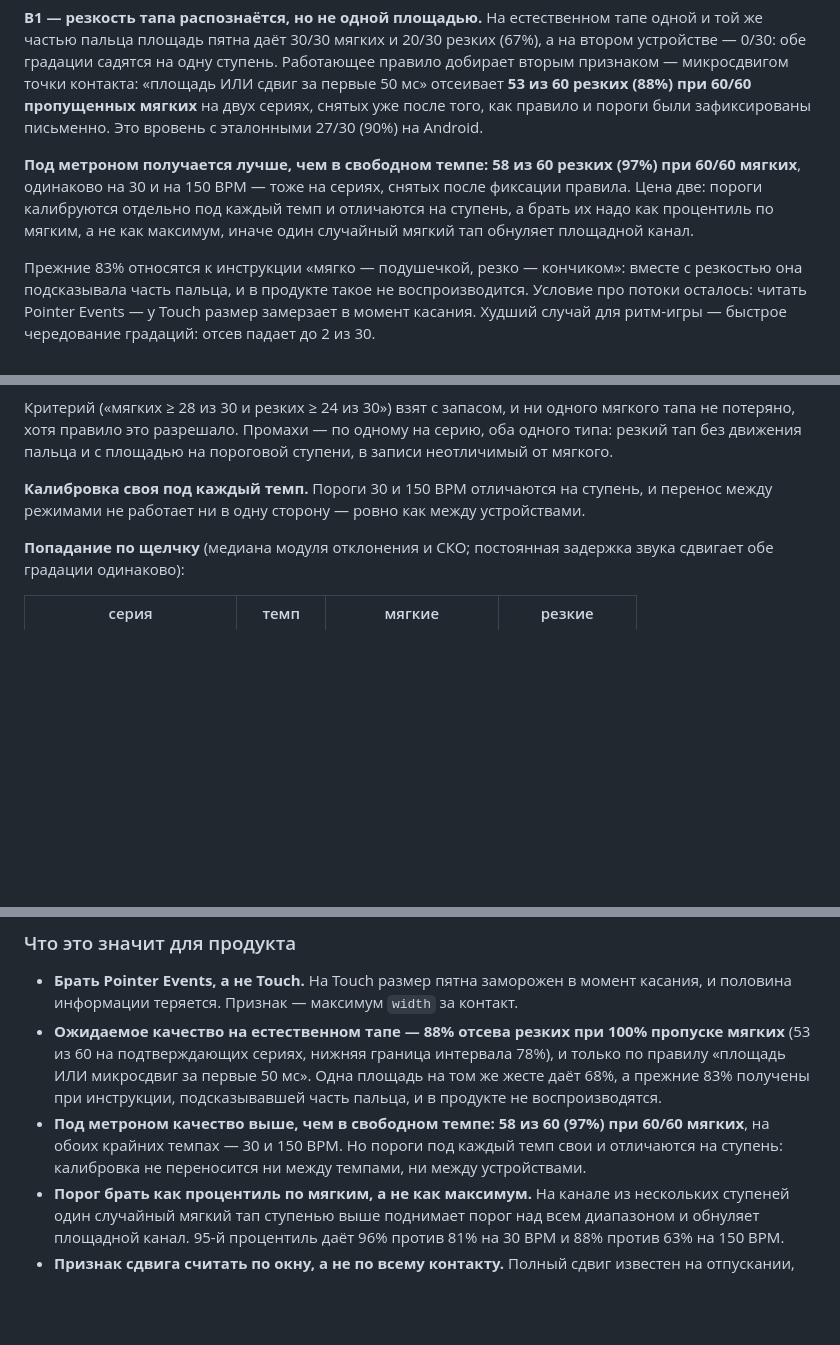
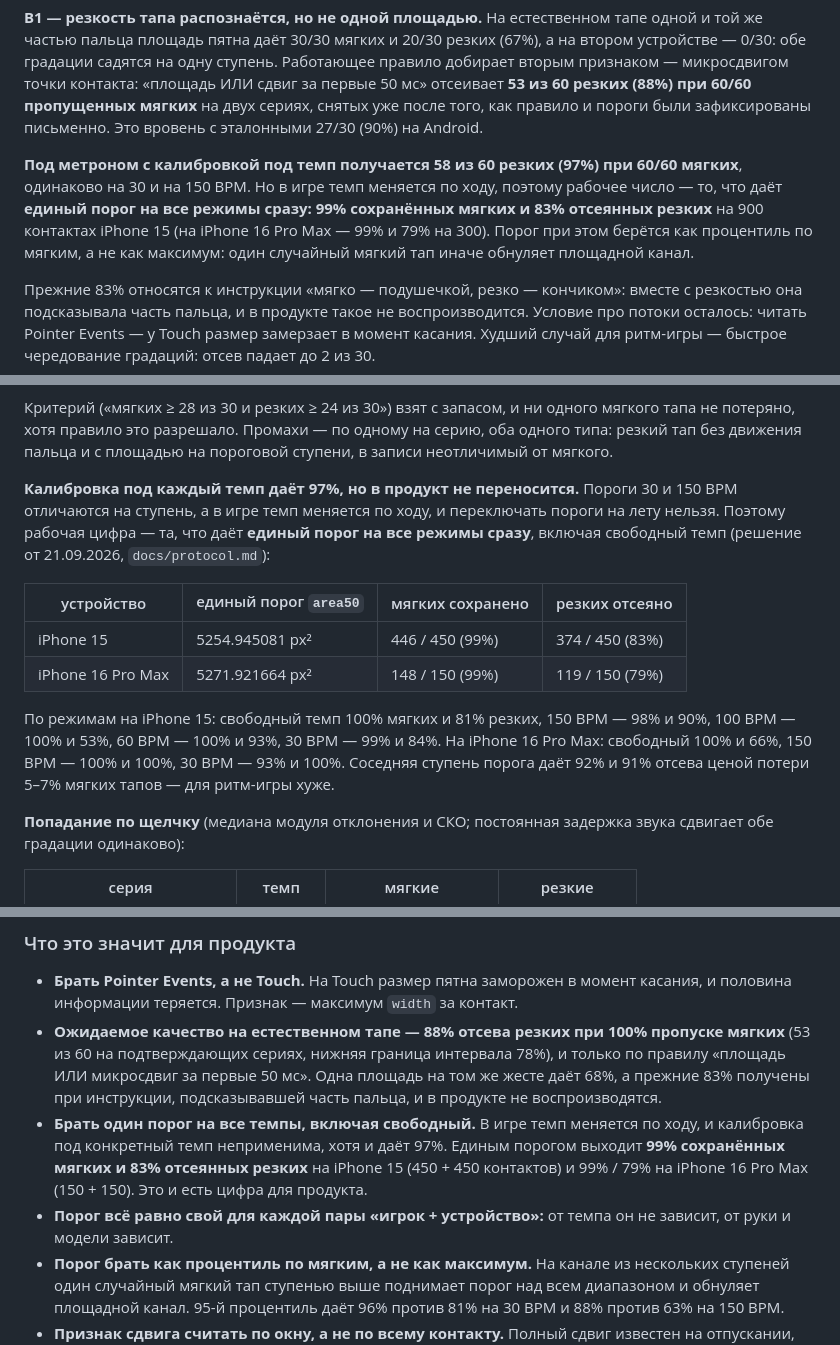
Before and after one commit to vic-hard/safari-touch-experiment, a Markdown page: docs/findings.md, 3 parts joined by grey strips. Drawn GitHub-style; blank space fills up the shorter version.

```diff
--- a/docs/findings.md
+++ b/docs/findings.md
@@ -43,10 +43,11 @@ iPhone 15 тем же участником (в метаданных новых
 (88%) при 60/60 пропущенных мягких** на двух сериях, снятых уже после того, как правило и пороги
 были зафиксированы письменно. Это вровень с эталонными 27/30 (90%) на Android.
 
-**Под метроном получается лучше, чем в свободном темпе: 58 из 60 резких (97%) при 60/60
-мягких**, одинаково на 30 и на 150 BPM — тоже на сериях, снятых после фиксации правила. Цена
-две: пороги калибруются отдельно под каждый темп и отличаются на ступень, а брать их надо как
-процентиль по мягким, а не как максимум, иначе один случайный мягкий тап обнуляет площадной
+**Под метроном с калибровкой под темп получается 58 из 60 резких (97%) при 60/60 мягких**,
+одинаково на 30 и на 150 BPM. Но в игре темп меняется по ходу, поэтому рабочее число — то, что
+даёт **единый порог на все режимы сразу: 99% сохранённых мягких и 83% отсеянных резких** на
+900 контактах iPhone 15 (на iPhone 16 Pro Max — 99% и 79% на 300). Порог при этом берётся как
+процентиль по мягким, а не как максимум: один случайный мягкий тап иначе обнуляет площадной
 канал.
 
 Прежние 83% относятся к инструкции «мягко — подушечкой, резко — кончиком»: вместе с резкостью она
@@ -316,8 +317,20 @@ s15) остались на нижней ступени площади и не д
 потеряно, хотя правило это разрешало. Промахи — по одному на серию, оба одного типа: резкий тап
 без движения пальца и с площадью на пороговой ступени, в записи неотличимый от мягкого.
 
-**Калибровка своя под каждый темп.** Пороги 30 и 150 BPM отличаются на ступень, и перенос между
-режимами не работает ни в одну сторону — ровно как между устройствами.
+**Калибровка под каждый темп даёт 97%, но в продукт не переносится.** Пороги 30 и 150 BPM
+отличаются на ступень, а в игре темп меняется по ходу, и переключать пороги на лету нельзя.
+Поэтому рабочая цифра — та, что даёт **единый порог на все режимы сразу**, включая свободный
+темп (решение от 21.09.2026, `docs/protocol.md`):
+
+| устройство | единый порог `area50` | мягких сохранено | резких отсеяно |
+|---|---|---|---|
+| iPhone 15 | 5254.945081 px² | 446 / 450 (99%) | 374 / 450 (83%) |
+| iPhone 16 Pro Max | 5271.921664 px² | 148 / 150 (99%) | 119 / 150 (79%) |
+
+По режимам на iPhone 15: свободный темп 100% мягких и 81% резких, 150 BPM — 98% и 90%,
+100 BPM — 100% и 53%, 60 BPM — 100% и 93%, 30 BPM — 99% и 84%. На iPhone 16 Pro Max: свободный
+100% и 66%, 150 BPM — 100% и 100%, 30 BPM — 93% и 100%. Соседняя ступень порога даёт 92% и 91%
+отсева ценой потери 5–7% мягких тапов — для ритм-игры хуже.
 
 **Попадание по щелчку** (медиана модуля отклонения и СКО; постоянная задержка звука сдвигает обе
 градации одинаково):
@@ -394,9 +407,12 @@ s15) остались на нижней ступени площади и не д
   (53 из 60 на подтверждающих сериях, нижняя граница интервала 78%), и только по правилу
   «площадь ИЛИ микросдвиг за первые 50 мс». Одна площадь на том же жесте даёт 68%, а прежние 83%
   получены при инструкции, подсказывавшей часть пальца, и в продукте не воспроизводятся.
-- **Под метроном качество выше, чем в свободном темпе: 58 из 60 (97%) при 60/60 мягких**, на
-  обоих крайних темпах — 30 и 150 BPM. Но пороги под каждый темп свои и отличаются на ступень:
-  калибровка не переносится ни между темпами, ни между устройствами.
+- **Брать один порог на все темпы, включая свободный.** В игре темп меняется по ходу, и
+  калибровка под конкретный темп неприменима, хотя и даёт 97%. Единым порогом выходит **99%
+  сохранённых мягких и 83% отсеянных резких** на iPhone 15 (450 + 450 контактов) и 99% / 79% на
+  iPhone 16 Pro Max (150 + 150). Это и есть цифра для продукта.
+- **Порог всё равно свой для каждой пары «игрок + устройство»:** от темпа он не зависит, от руки
+  и модели зависит.
 - **Порог брать как процентиль по мягким, а не как максимум.** На канале из нескольких ступеней
   один случайный мягкий тап ступенью выше поднимает порог над всем диапазоном и обнуляет
   площадной канал. 95-й процентиль даёт 96% против 81% на 30 BPM и 88% против 63% на 150 BPM.
```
Also changed, not shown: docs/protocol.md (+47 -2 lines).
